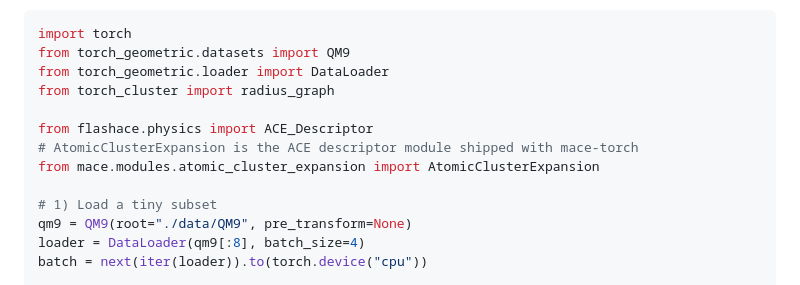
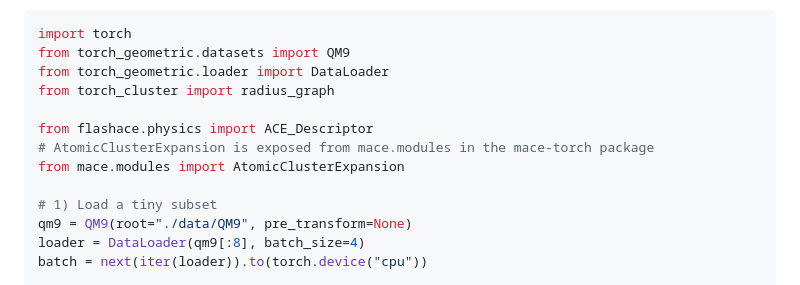
Before and after one commit to paramvir3/Flash-ACE, a Markdown page: docs/descriptor_comparison.md, the part around the change. GitHub-like rendering.

Commit message:
Fix MACE import reference

```diff
--- a/docs/descriptor_comparison.md
+++ b/docs/descriptor_comparison.md
@@ -29,8 +29,8 @@ from torch_geometric.loader import DataLoader
 from torch_cluster import radius_graph
 
 from flashace.physics import ACE_Descriptor
-# AtomicClusterExpansion is the ACE descriptor module shipped with mace-torch
-from mace.modules.atomic_cluster_expansion import AtomicClusterExpansion
+# AtomicClusterExpansion is exposed from mace.modules in the mace-torch package
+from mace.modules import AtomicClusterExpansion
 
 # 1) Load a tiny subset
 qm9 = QM9(root="./data/QM9", pre_transform=None)
```
